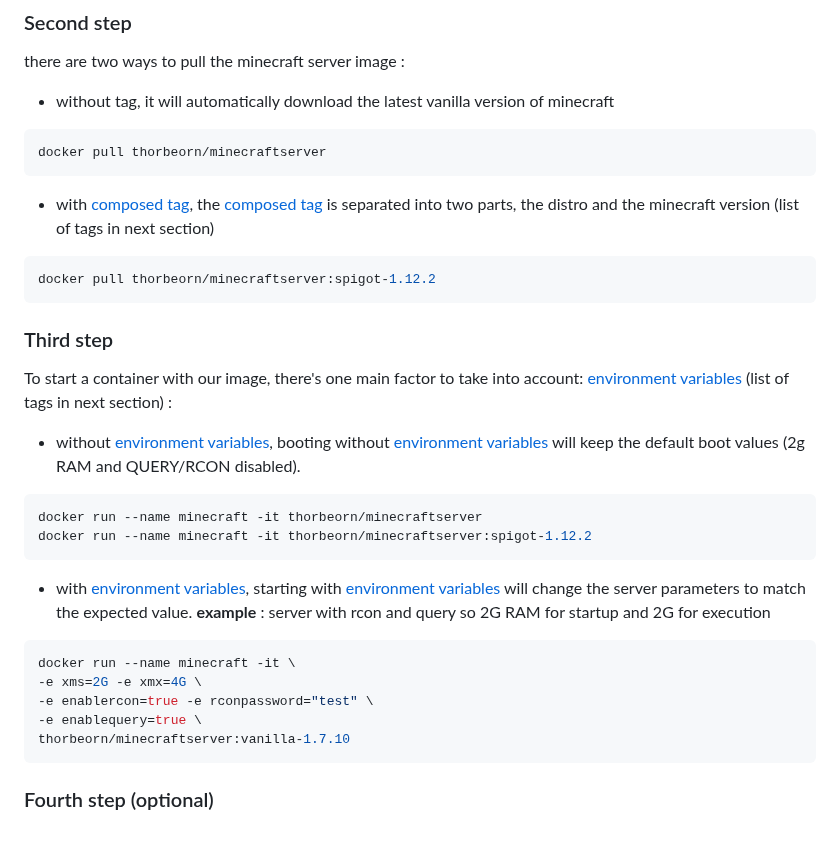
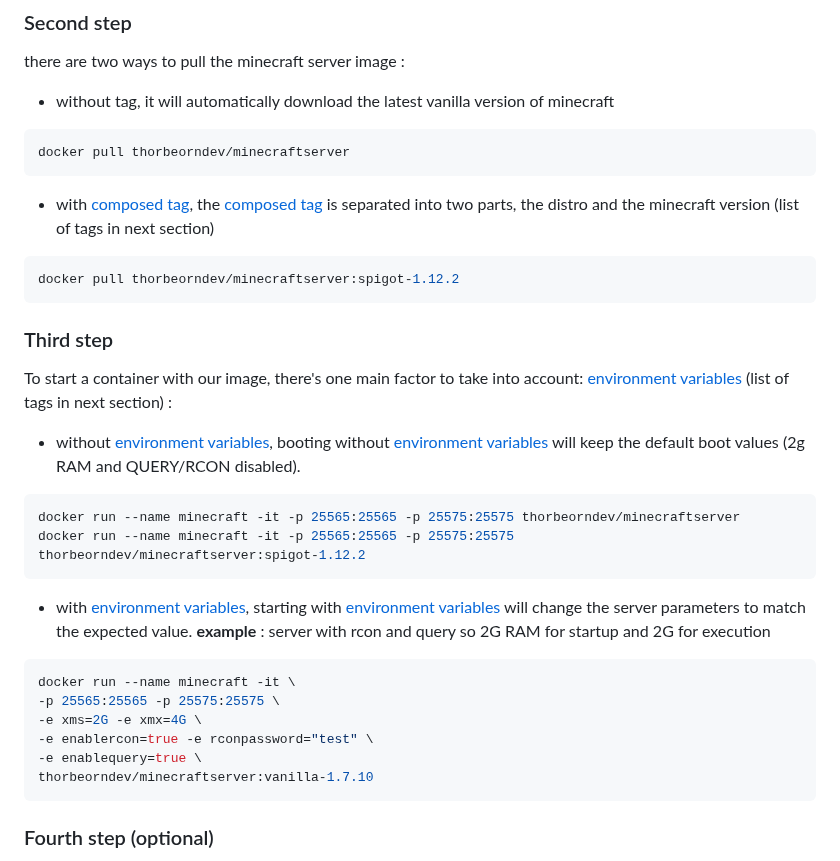
Before and after one commit to thorbeorn/minecraftserver-docker-image, a Markdown page: readme.md, the part around one of its changes. Drawn GitHub-style; blank space fills up the shorter version.

````diff
--- a/readme.md
+++ b/readme.md
@@ -32,29 +32,30 @@ You need to have [docker desktop](https://www.docker.com/products/docker-desktop
 there are two ways to pull the minecraft server image :
 - without tag, it will automatically download the latest vanilla version of minecraft
 ```bash
-docker pull thorbeorn/minecraftserver
+docker pull thorbeorndev/minecraftserver
 ```
 - with [composed tag](#composed-tag), the [composed tag](#composed-tag) is separated into two parts, the distro and the minecraft version (list of tags in next section)
 ```bash
-docker pull thorbeorn/minecraftserver:spigot-1.12.2
+docker pull thorbeorndev/minecraftserver:spigot-1.12.2
 ```
 
 ### Third step
 To start a container with our image, there's one main factor to take into account: [environment variables](#environment-variables) (list of tags in next section) :
 - without [environment variables](#environment-variables), booting without [environment variables](#environment-variables) will keep the default boot values (2g RAM and QUERY/RCON disabled).
 ```bash
-docker run --name minecraft -it thorbeorn/minecraftserver
-docker run --name minecraft -it thorbeorn/minecraftserver:spigot-1.12.2
+docker run --name minecraft -it -p 25565:25565 -p 25575:25575 thorbeorndev/minecraftserver
+docker run --name minecraft -it -p 25565:25565 -p 25575:25575 thorbeorndev/minecraftserver:spigot-1.12.2
 ```
 
 - with [environment variables](#environment-variables), starting with [environment variables](#environment-variables) will change the server parameters to match the expected value.
 **example** : server with rcon and query so 2G RAM for startup and 2G for execution
 ```bash
 docker run --name minecraft -it \
+-p 25565:25565 -p 25575:25575 \
 -e xms=2G -e xmx=4G \
 -e enablercon=true -e rconpassword="test" \
 -e enablequery=true \
-thorbeorn/minecraftserver:vanilla-1.7.10
+thorbeorndev/minecraftserver:vanilla-1.7.10
 ```
 
 ### Fourth step (optional)
````
Also changed, not shown: other parts of readme.md (+26 -7 lines).
